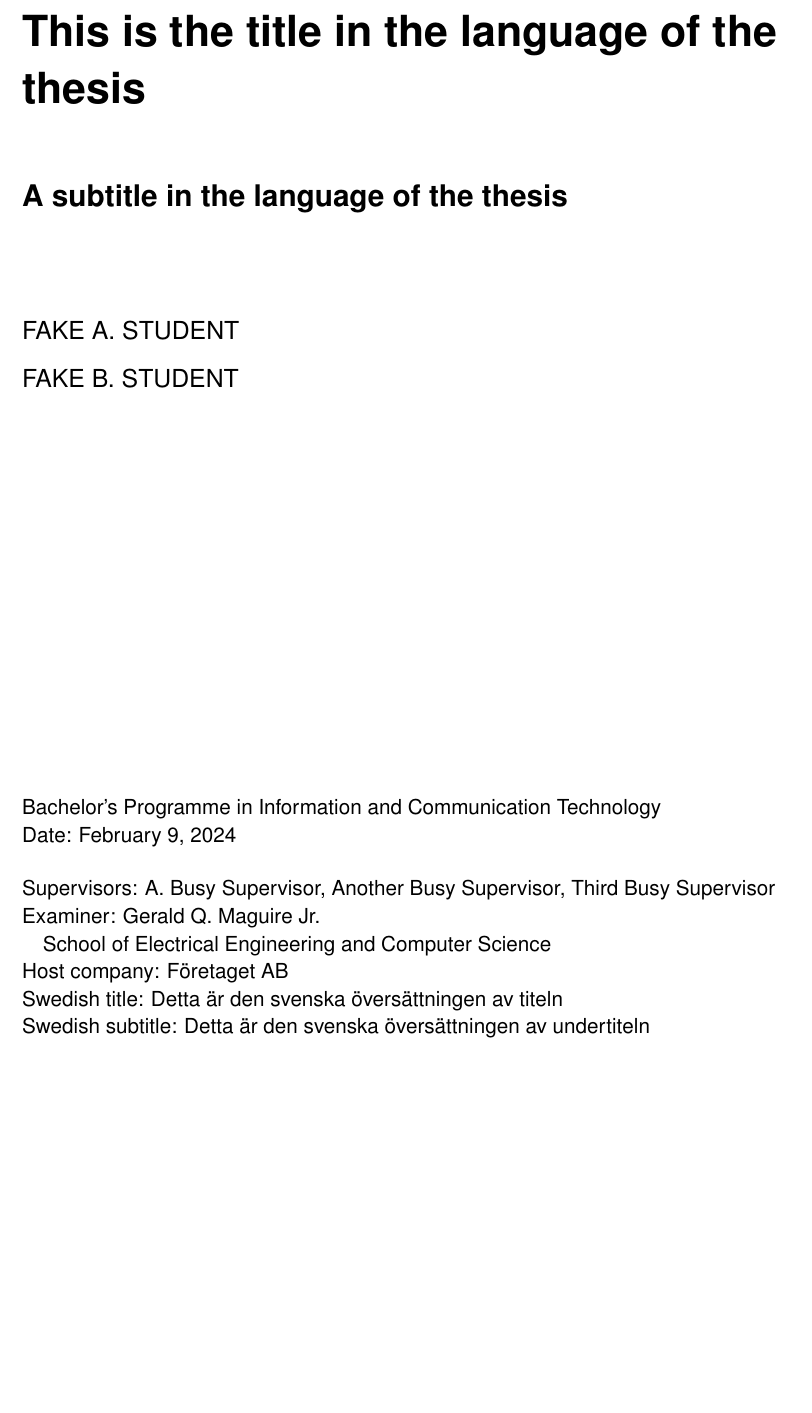
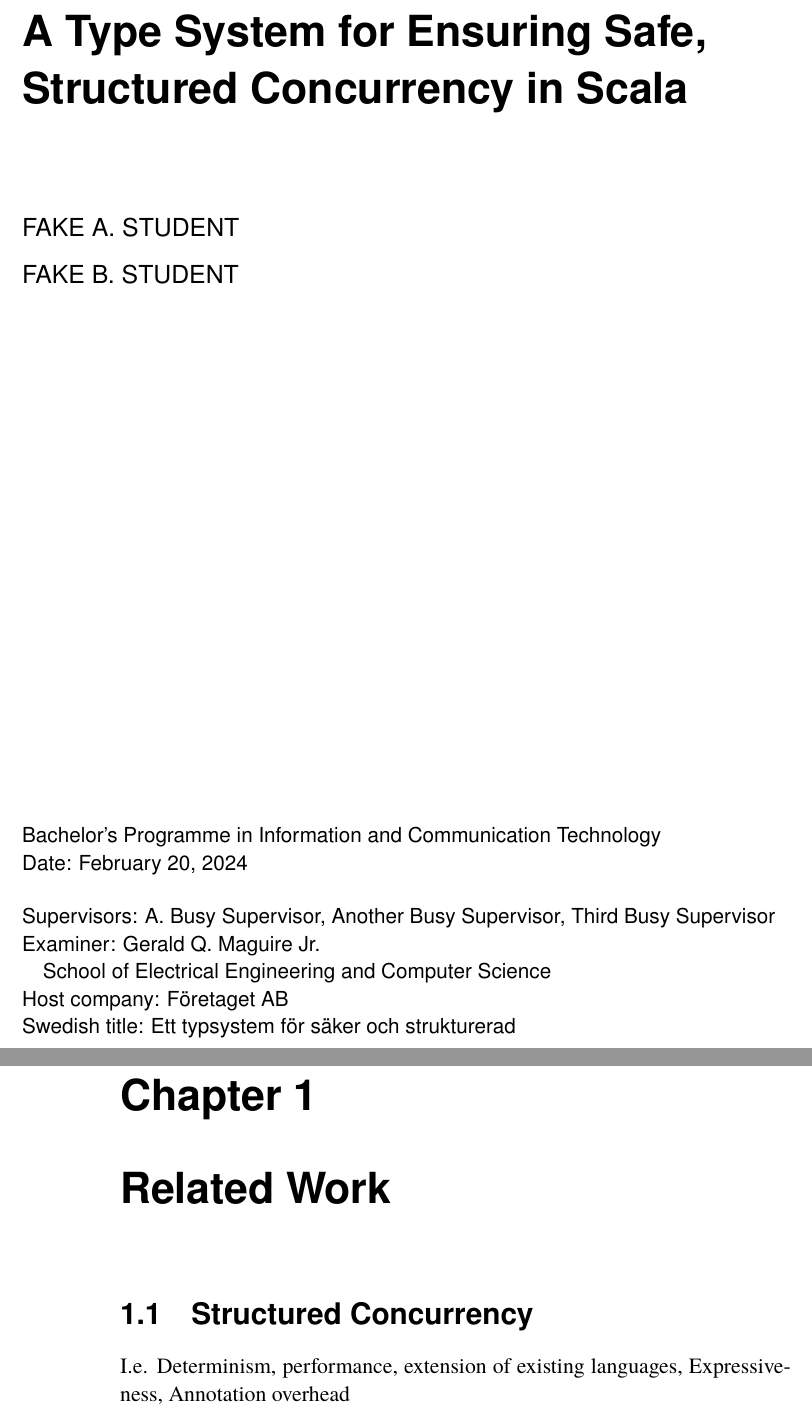
Before and after one commit to Willenbrink/masterthesis, a LaTeX thesis (Thesis/thesis.tex, which reads Thesis/tex/related_work.tex): part of page 3 of 11 before the commit and two parts of pages 3 and 5 of 12 after it, the two joined at a grey line, cut at the place of the change, the shorter picture padded with empty space. The pictures show the PDF file Thesis/thesis.pdf that the author committed with the source.

Commit message:
Update tex

```diff
--- /dev/null
+++ b/Thesis/tex/related_work.tex
@@ -0,0 +1,3 @@
+\chapter{Related Work}
+\section{Structured Concurrency}
+I.e. Determinism, performance, extension of existing languages, Expressiveness, Annotation overhead
--- a/Thesis/thesis.tex
+++ b/Thesis/thesis.tex
@@ -170,12 +170,12 @@ nopostdot]{glossaries}
 % insert the configuration information with author(s), examiner, supervisor(s), ...
 \input{custom_configuration}
 
-\title{This is the title in the language of the thesis}
-\subtitle{A subtitle in the language of the thesis}
+\title{A Type System for Ensuring Safe, Structured Concurrency in Scala}
+% \subtitle{A subtitle in the language of the thesis}
 
 % give the alternative title - i.e., if the thesis is in English, then give a Swedish title
-\alttitle{Detta är den svenska översättningen av titeln}
-\altsubtitle{Detta är den svenska översättningen av undertiteln}
+\alttitle{Ett typsystem för säker och strukturerad }
+% \altsubtitle{Detta är den svenska översättningen av undertiteln}
 % alternative, if the thesis is in Swedish, then give an English title
 %\alttitle{This is the English translation of the title}
 %\altsubtitle{This is the English translation of the subtitle}
```
Also changed, not shown: Thesis/tex/rules.tex (renamed from Thesis/rules.tex), Thesis/thesis.pdf, Thesis/thesis.tex (11 more changed lines), 1 other file.
